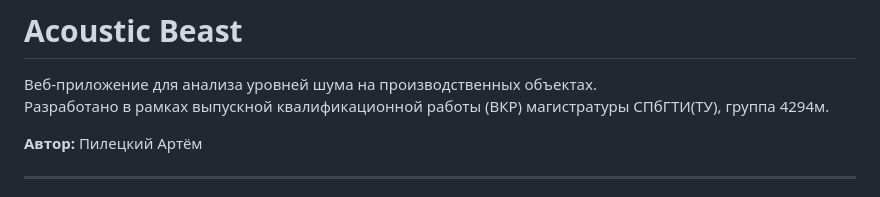
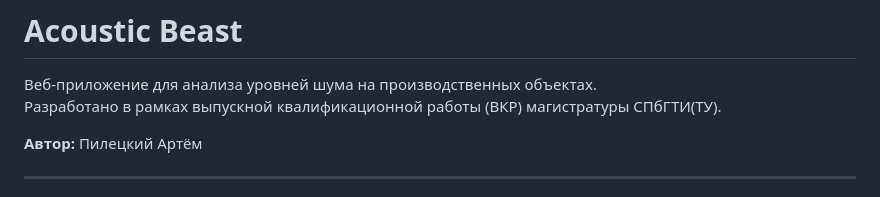
Before and after one commit to Tako71/Acoustic-Beast, a Markdown page: README.md, the part around the change. GitHub-like rendering.

```diff
--- a/README.md
+++ b/README.md
@@ -1,7 +1,7 @@
 # Acoustic Beast
 
 Веб-приложение для анализа уровней шума на производственных объектах.
-Разработано в рамках выпускной квалификационной работы (ВКР) магистратуры СПбГТИ(ТУ), группа 4294м.
+Разработано в рамках выпускной квалификационной работы (ВКР) магистратуры СПбГТИ(ТУ).
 
 **Автор:** Пилецкий Артём
 
```
